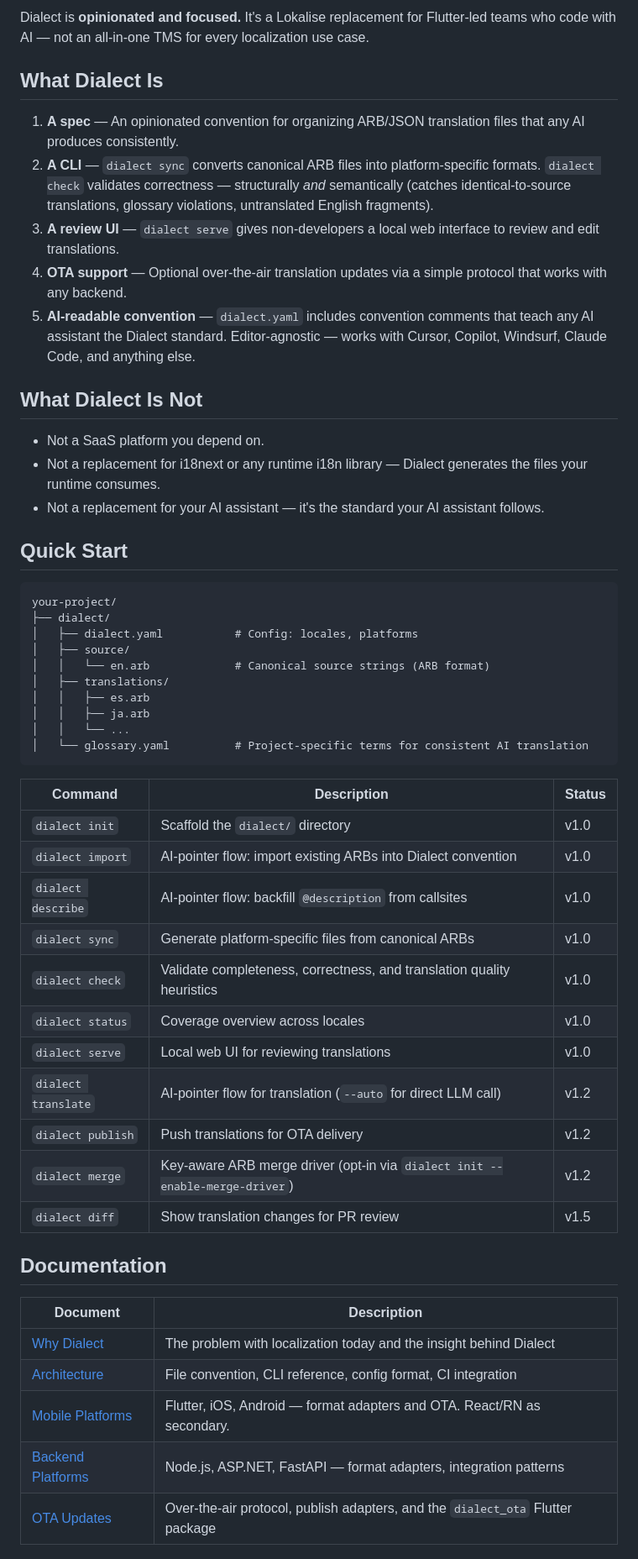
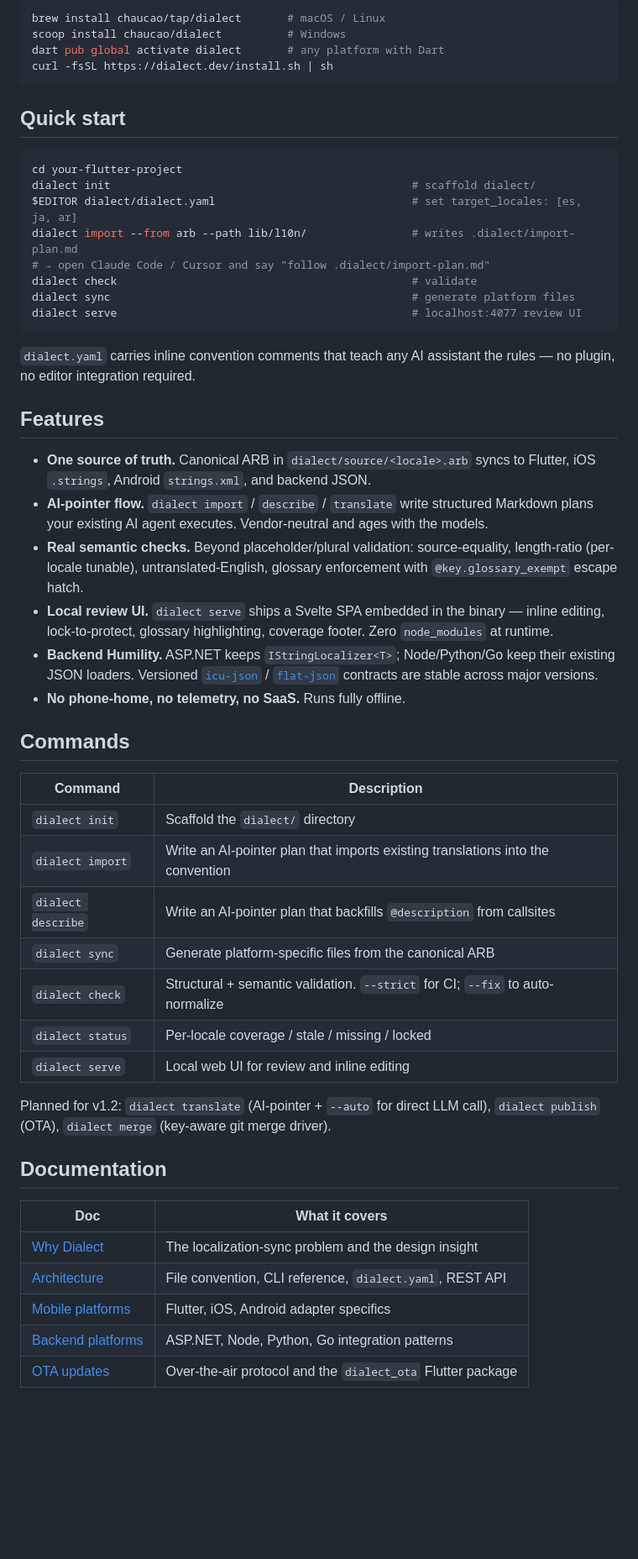
Before and after one commit to ChauCM/dialect, a Markdown page: README.md, the part around one of its changes. Shown at 84% size. Drawn GitHub-style; blank space fills up the shorter version.

````diff
--- a/README.md
+++ b/README.md
@@ -49,55 +32,55 @@ One source. Every platform. 60 seconds.
-Dialect is **opinionated and focused.** It's a Lokalise replacement for Flutter-led teams who code with AI — not an all-in-one TMS for every localization use case.
-
-## What Dialect Is
-
-1. **A spec** — An opinionated convention for organizing ARB/JSON translation files that any AI produces consistently.
-2. **A CLI** — `dialect sync` converts canonical ARB files into platform-specific formats. `dialect check` validates correctness — structurally *and* semantically (catches identical-to-source translations, glossary violations, untranslated English fragments).
-3. **A review UI** — `dialect serve` gives non-developers a local web interface to review and edit translations.
-4. **OTA support** — Optional over-the-air translation updates via a simple protocol that works with any backend.
-5. **AI-readable convention** — `dialect.yaml` includes convention comments that teach any AI assistant the Dialect standard. Editor-agnostic — works with Cursor, Copilot, Windsurf, Claude Code, and anything else.
-
-## What Dialect Is Not
-
-- Not a SaaS platform you depend on.
-- Not a replacement for i18next or any runtime i18n library — Dialect generates the files your runtime consumes.
-- Not a replacement for your AI assistant — it's the standard your AI assistant follows.
-
-## Quick Start
-
-```
-your-project/
-├── dialect/
-│   ├── dialect.yaml           # Config: locales, platforms
-│   ├── source/
-│   │   └── en.arb             # Canonical source strings (ARB format)
-│   ├── translations/
-│   │   ├── es.arb
-│   │   ├── ja.arb
-│   │   └── ...
-│   └── glossary.yaml          # Project-specific terms for consistent AI translation
+```bash
+brew install chaucao/tap/dialect       # macOS / Linux
+scoop install chaucao/dialect          # Windows
+dart pub global activate dialect       # any platform with Dart
+curl -fsSL https://dialect.dev/install.sh | sh
 ```
 
-| Command | Description | Status |
-|---|---|---|
-| `dialect init` | Scaffold the `dialect/` directory | v1.0 |
-| `dialect import` | AI-pointer flow: import existing ARBs into Dialect convention | v1.0 |
-| `dialect describe` | AI-pointer flow: backfill `@description` from callsites | v1.0 |
-| `dialect sync` | Generate platform-specific files from canonical ARBs | v1.0 |
-| `dialect check` | Validate completeness, correctness, and translation quality heuristics | v1.0 |
-| `dialect status` | Coverage overview across locales | v1.0 |
-| `dialect serve` | Local web UI for reviewing translations | v1.0 |
-| `dialect translate` | AI-pointer flow for translation (`--auto` for direct LLM call) | v1.2 |
-| `dialect publish` | Push translations for OTA delivery | v1.2 |
-| `dialect merge` | Key-aware ARB merge driver (opt-in via `dialect init --enable-merge-driver`) | v1.2 |
-| `dialect diff` | Show translation changes for PR review | v1.5 |
+## Quick start
+
+```bash
+cd your-flutter-project
+dialect init                                              # scaffold dialect/
+$EDITOR dialect/dialect.yaml                              # set target_locales: [es, ja, ar]
+dialect import --from arb --path lib/l10n/                # writes .dialect/import-plan.md
+# → open Claude Code / Cursor and say "follow .dialect/import-plan.md"
+dialect check                                             # validate
+dialect sync                                              # generate platform files
+dialect serve                                             # localhost:4077 review UI
+```
+
+`dialect.yaml` carries inline convention comments that teach any AI assistant the rules — no plugin, no editor integration required.
+
+## Features
+
+- **One source of truth.** Canonical ARB in `dialect/source/<locale>.arb` syncs to Flutter, iOS `.strings`, Android `strings.xml`, and backend JSON.
+- **AI-pointer flow.** `dialect import` / `describe` / `translate` write structured Markdown plans your existing AI agent executes. Vendor-neutral and ages with the models.
+- **Real semantic checks.** Beyond placeholder/plural validation: source-equality, length-ratio (per-locale tunable), untranslated-English, glossary enforcement with `@key.glossary_exempt` escape hatch.
+- **Local review UI.** `dialect serve` ships a Svelte SPA embedded in the binary — inline editing, lock-to-protect, glossary highlighting, coverage footer. Zero `node_modules` at runtime.
+- **Backend Humility.** ASP.NET keeps `IStringLocalizer<T>`; Node/Python/Go keep their existing JSON loaders. Versioned [`icu-json`](dialect/spec/icu-json.md) / [`flat-json`](dialect/spec/flat-json.md) contracts are stable across major versions.
+- **No phone-home, no telemetry, no SaaS.** Runs fully offline.
+
+## Commands
+
+| Command | Description |
+|---|---|
+| `dialect init` | Scaffold the `dialect/` directory |
+| `dialect import` | Write an AI-pointer plan that imports existing translations into the convention |
+| `dialect describe` | Write an AI-pointer plan that backfills `@description` from callsites |
+| `dialect sync` | Generate platform-specific files from the canonical ARB |
+| `dialect check` | Structural + semantic validation. `--strict` for CI; `--fix` to auto-normalize |
+| `dialect status` | Per-locale coverage / stale / missing / locked |
+| `dialect serve` | Local web UI for review and inline editing |
+
+Planned for v1.2: `dialect translate` (AI-pointer + `--auto` for direct LLM call), `dialect publish` (OTA), `dialect merge` (key-aware git merge driver).
 
 ## Documentation
 
-| Document | Description |
+| Doc | What it covers |
 |---|---|
-| [Why Dialect](docs/thesis.md) | The problem with localization today and the insight behind Dialect |
-| [Architecture](docs/architecture.md) | File convention, CLI reference, config format, CI integration |
-| [Mobile Platforms](docs/platforms-frontend.md) | Flutter, iOS, Android — format adapters and OTA. React/RN as secondary. |
-| [Backend Platforms](docs/platforms-backend.md) | Node.js, ASP.NET, FastAPI — format adapters, integration patterns |
-| [OTA Updates](docs/ota.md) | Over-the-air protocol, publish adapters, and the `dialect_ota` Flutter package |
+| [Why Dialect](docs/thesis.md) | The localization-sync problem and the design insight |
+| [Architecture](docs/architecture.md) | File convention, CLI reference, `dialect.yaml`, REST API |
+| [Mobile platforms](docs/platforms-frontend.md) | Flutter, iOS, Android adapter specifics |
+| [Backend platforms](docs/platforms-backend.md) | ASP.NET, Node, Python, Go integration patterns |
+| [OTA updates](docs/ota.md) | Over-the-air protocol and the `dialect_ota` Flutter package |
 
````
Also changed, not shown: other parts of README.md (+28 -65 lines).
